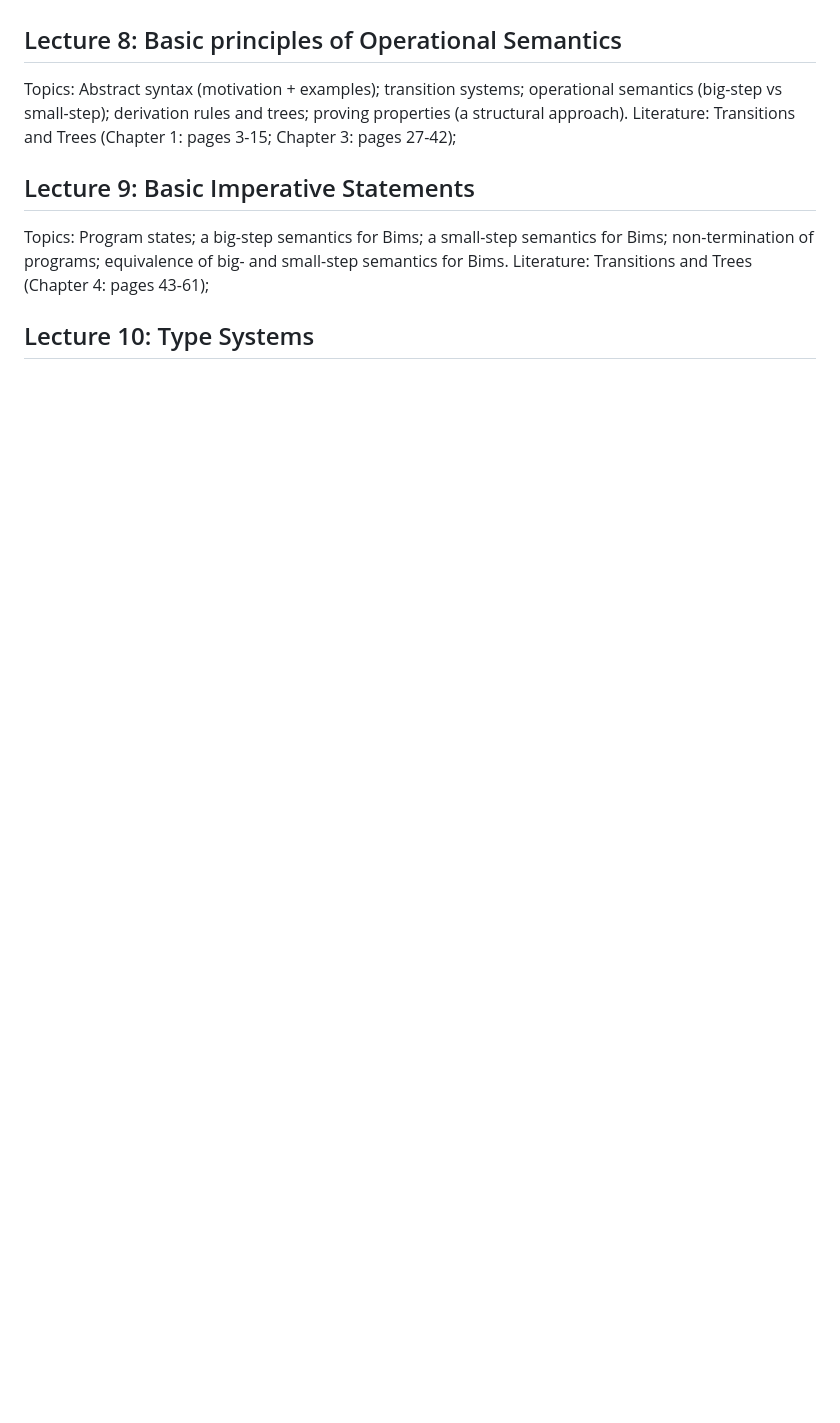
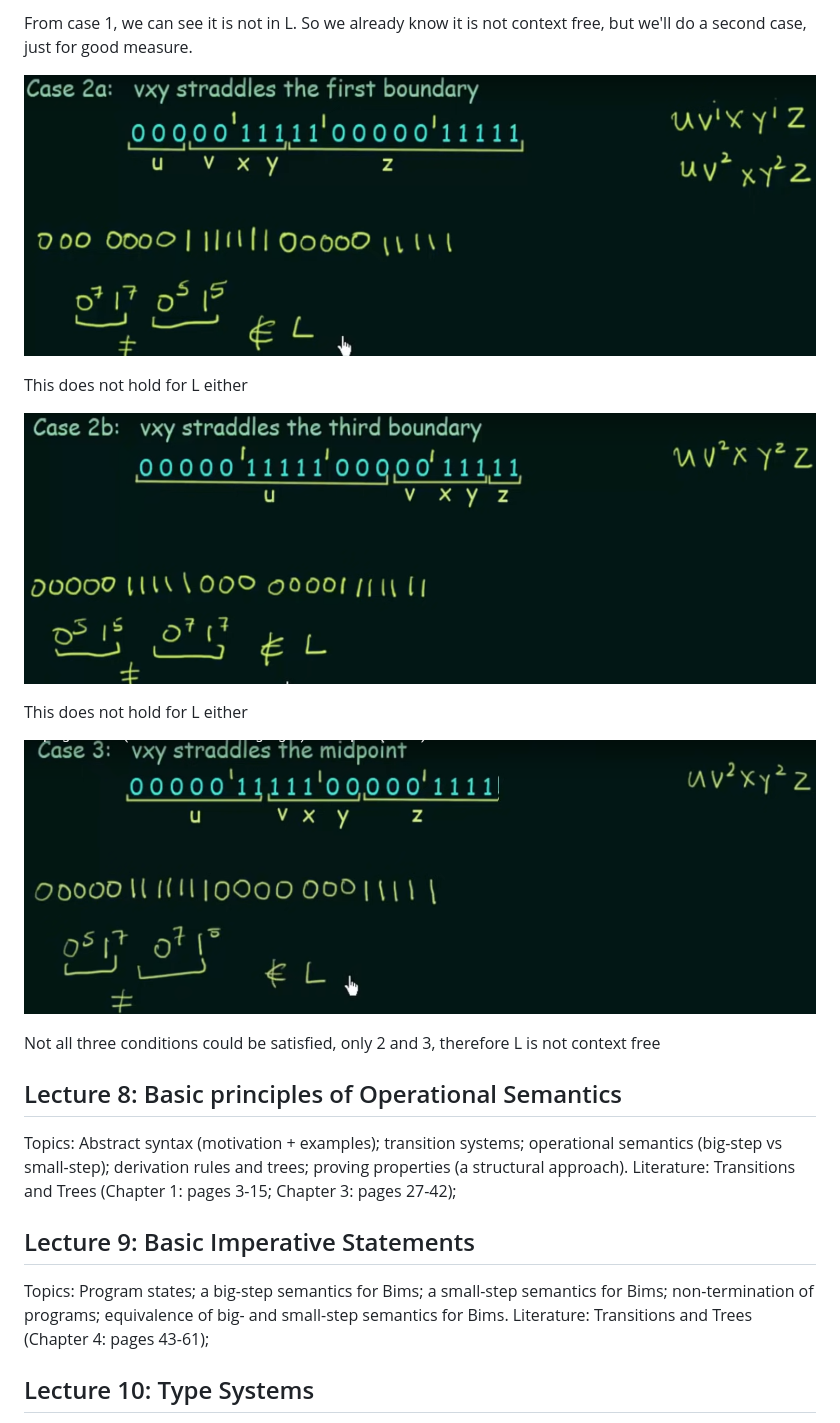
Before and after one commit to Benj1x/Notes, a Markdown page: SS.md, the part around the change printed below. GitHub-like rendering; pictures changed too: imgs/SS/PLemmaForCFL2p2.png (added), imgs/SS/PLemmaForCFL2p3.png (added), imgs/SS/PLemmaForCFL2p4.png (added); blank space fills up the shorter version.

```diff
--- a/SS.md
+++ b/SS.md
@@ -219,3 +275,16 @@ Introduction to the Theory of Computation (Chapter 2 (Section 2.3): pages 125-12
+From case 1, we can see it is not in L. So we already know it is not context free, but we'll do a second case, just for good measure.
+
+![Pumping Lemma for CFL 2.2](/imgs/SS/PLemmaForCFL2p2.png)
+
+This does not hold for L either
+
+![Pumping Lemma for CFL 2.3](/imgs/SS/PLemmaForCFL2p3.png)
+
+This does not hold for L either
+
+![Pumping Lemma for CFL 2.4](/imgs/SS/PLemmaForCFL2p4.png)
+
+Not all three conditions could be satisfied, only 2 and 3, therefore L is not context free
 
 ## Lecture 8: Basic principles of Operational Semantics
 
```
Also changed, not shown: other parts of SS.md (+58 -2 lines), imgs/SS/PLemmaForCFL1p1.png (added), imgs/SS/PLemmaForCFL1p2.png (added), imgs/SS/PLemmaForCFL2p1.png (added).
